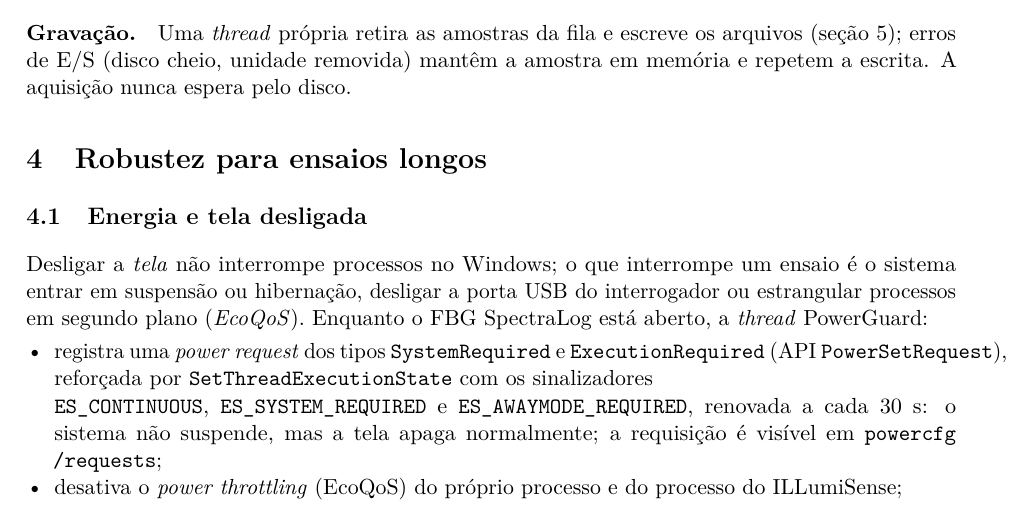
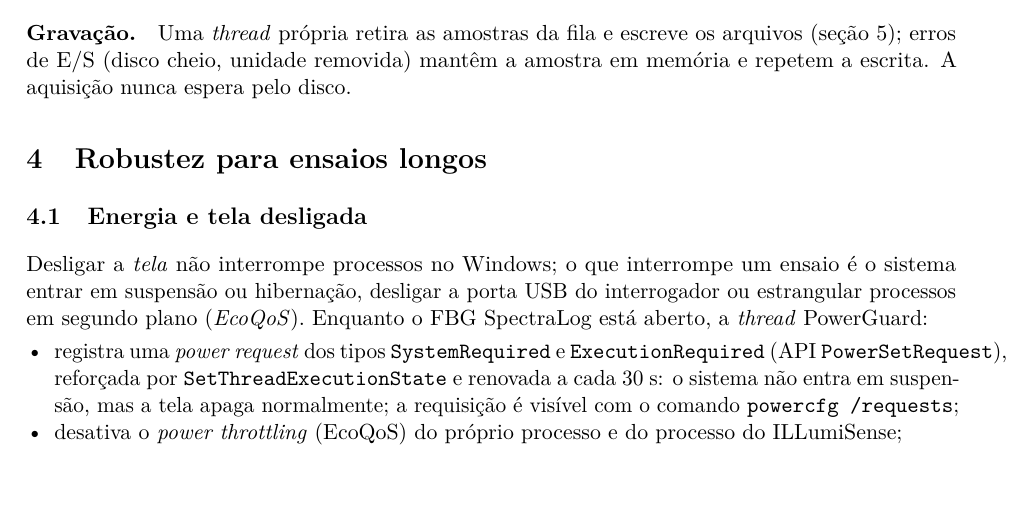
Before and after one commit to ttonymaia/Iluminense-, a LaTeX document (FBG_SpectraLog/docs/nota_tecnica_fbg_spectralog.tex): part of page 3 of 6, cut so that both start at the same text. Compiled offline with pdfLaTeX.

Commit message:
Nota técnica: simplifica item sobre proteção de energia
Co-Authored-By: Claude Fable 5.1 <noreply@anthropic.com>
Claude-Session: https://claude.ai/code/session_01Qn2ydhQejjcpqdpyXSqrGX

```diff
--- a/FBG_SpectraLog/docs/nota_tecnica_fbg_spectralog.tex
+++ b/FBG_SpectraLog/docs/nota_tecnica_fbg_spectralog.tex
@@ -249,9 +249,8 @@ entrar em suspensão ou hibernação, desligar a porta USB do interrogador ou es
 segundo plano (\emph{EcoQoS}). Enquanto o FBG SpectraLog está aberto, a \emph{thread} PowerGuard:
 \begin{itemize}
 \item registra uma \emph{power request} dos tipos \texttt{SystemRequired} e \texttt{ExecutionRequired}
-  (API \texttt{PowerSetRequest}), reforçada por \texttt{SetThreadExecutionState} com os sinalizadores\\
-  \texttt{ES\_CONTINUOUS}, \texttt{ES\_SYSTEM\_REQUIRED} e \texttt{ES\_AWAYMODE\_REQUIRED}, renovada a cada
-  30~s: o sistema não suspende, mas a tela apaga normalmente; a requisição é visível em
+  (API \texttt{PowerSetRequest}), reforçada por \texttt{SetThreadExecutionState} e renovada a cada 30~s:
+  o sistema não entra em suspensão, mas a tela apaga normalmente; a requisição é visível com o comando
   \texttt{powercfg /requests};
 \item desativa o \emph{power throttling} (EcoQoS) do próprio processo e do processo do ILLumiSense;
 \item opcionalmente, ajusta o plano de energia via \texttt{powercfg}: suspensão e hibernação
```
Also changed, not shown: FBG_SpectraLog/docs/nota_tecnica_fbg_spectralog.pdf.
